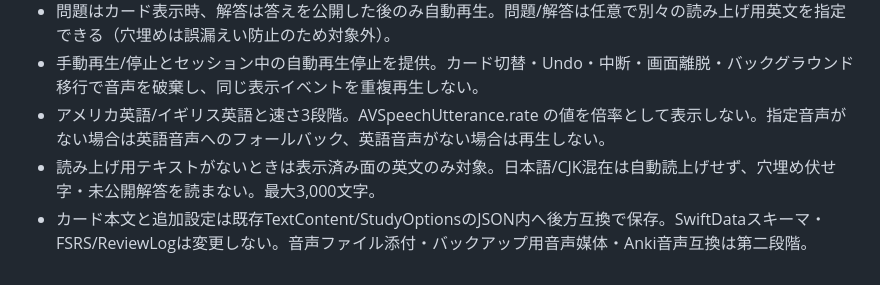
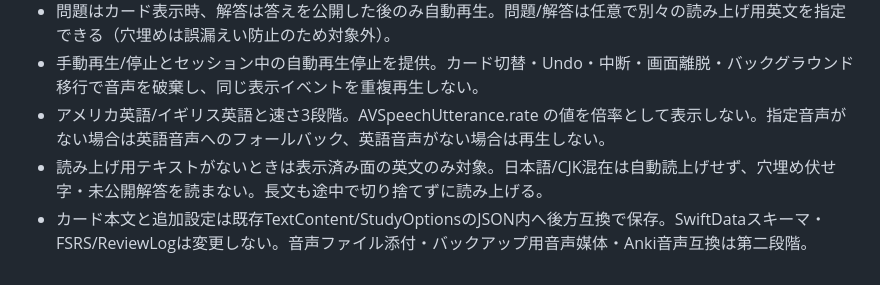
Before and after one commit to shougayaki-1/anki-iOS, a Markdown page: docs/requirements.md, the part around the change. Drawn GitHub-style.

Commit message:
docs(speech): align long-text requirement with verified readout

```diff
--- a/docs/requirements.md
+++ b/docs/requirements.md
@@ -404,5 +404,5 @@ SessionScopeは開始時にだけ設定する実行中セッションの条件
 - 問題はカード表示時、解答は答えを公開した後のみ自動再生。問題/解答は任意で別々の読み上げ用英文を指定できる（穴埋めは誤漏えい防止のため対象外）。
 - 手動再生/停止とセッション中の自動再生停止を提供。カード切替・Undo・中断・画面離脱・バックグラウンド移行で音声を破棄し、同じ表示イベントを重複再生しない。
 - アメリカ英語/イギリス英語と速さ3段階。AVSpeechUtterance.rate の値を倍率として表示しない。指定音声がない場合は英語音声へのフォールバック、英語音声がない場合は再生しない。
-- 読み上げ用テキストがないときは表示済み面の英文のみ対象。日本語/CJK混在は自動読上げせず、穴埋め伏せ字・未公開解答を読まない。最大3,000文字。
+- 読み上げ用テキストがないときは表示済み面の英文のみ対象。日本語/CJK混在は自動読上げせず、穴埋め伏せ字・未公開解答を読まない。長文も途中で切り捨てずに読み上げる。
 - カード本文と追加設定は既存TextContent/StudyOptionsのJSON内へ後方互換で保存。SwiftDataスキーマ・FSRS/ReviewLogは変更しない。音声ファイル添付・バックアップ用音声媒体・Anki音声互換は第二段階。
```
